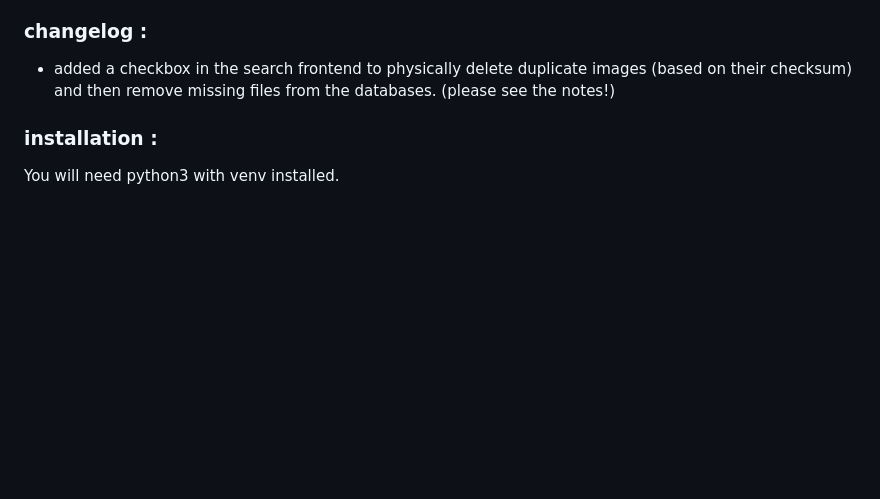
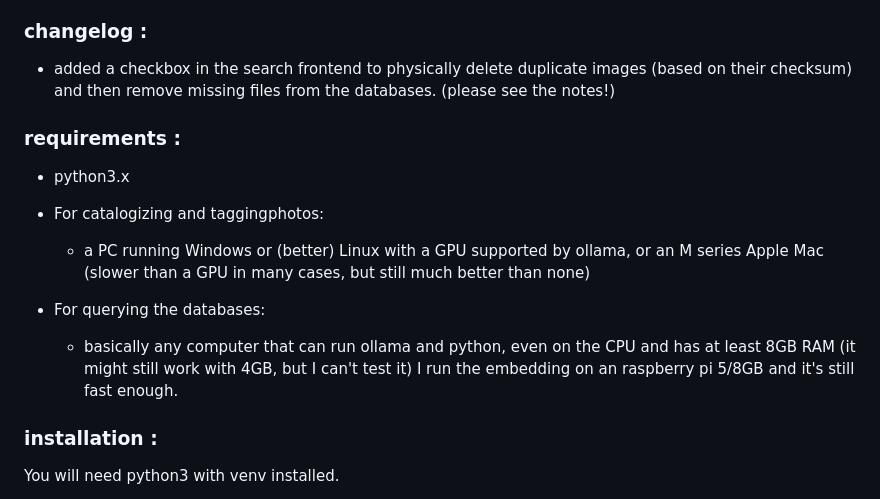
Before and after one commit to sammyf/ollimca, a Markdown page: README.md, the part around the change. Rendered like a GitHub page; blank space fills up the shorter version.

Commit message:
Add requirements section to README.md for clarity on system specifications needed for different functionalities.

```diff
--- a/README.md
+++ b/README.md
@@ -12,6 +12,17 @@ You can then use the provided stand-alone frontend to search for images featurin
 
 * added a checkbox in the search frontend to physically delete duplicate images (based on their checksum) and then
 remove missing files from the databases. (please see the notes!)
+
+### requirements :
+* python3.x
+
+* For catalogizing and taggingphotos:
+  * a PC running Windows or (better) Linux with a GPU supported by ollama, or an M series Apple Mac (slower than
+  a GPU in many cases, but still much better than none)
+
+* For querying the databases:
+  * basically any computer that can run ollama and python, even on the CPU and has at least 8GB RAM (it might still
+  work with 4GB, but I can't test it) I run the embedding on an raspberry pi 5/8GB and it's still fast enough.
 
 ### installation :
 
```
